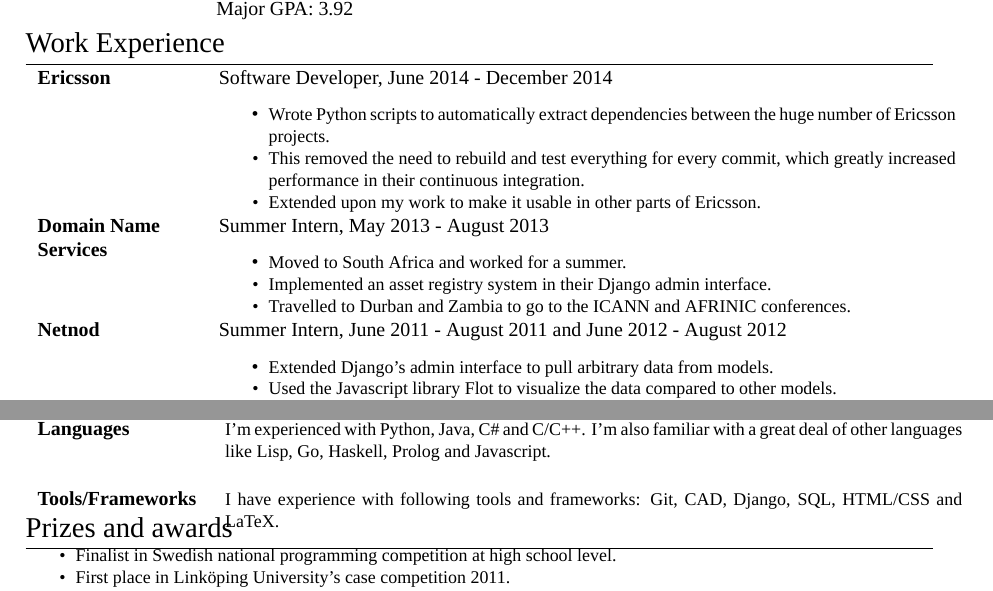
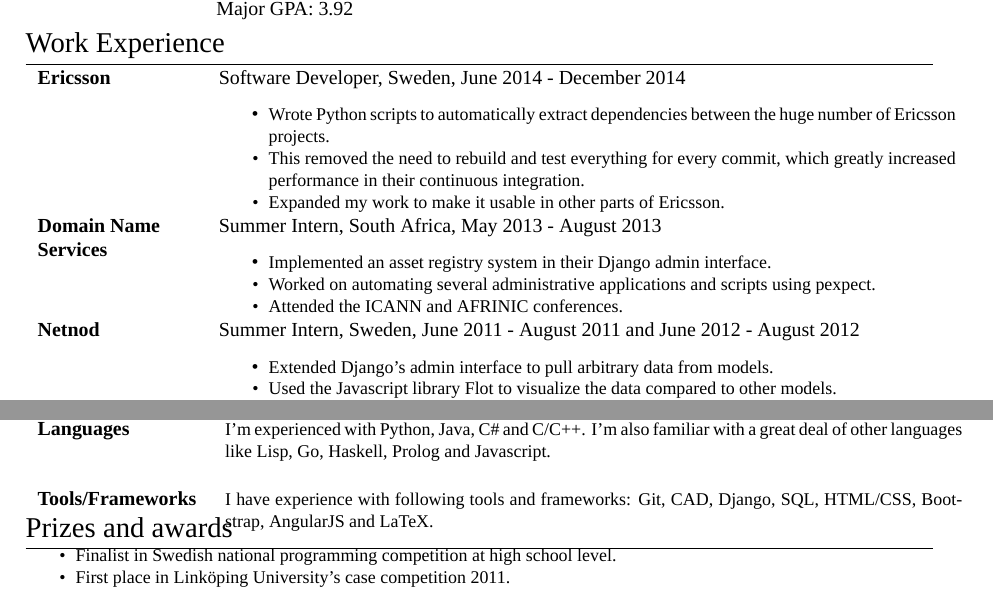
Before and after one commit to Siretu/cv, a LaTeX CV (cv.tex): two parts of the page, joined at a grey line, cut so that both start at the same text. Compiled offline with XeLaTeX; a missing font is replaced by an installed copy or a similar font.

Commit message:
Changed some information and some wording.

```diff
--- a/cv.tex
+++ b/cv.tex
@@ -114,32 +114,32 @@
 
 \section{Work Experience}
 \begin{tabular}{lp{13cm}}
-\textbf{Ericsson} & Software Developer, June 2014 - December 2014 \\
+\textbf{Ericsson} & Software Developer, Sweden, June 2014 - December 2014 \\
 & \IfEqCase{\longdesc}{
 	{true}{\small{Worked on automating dependency extraction for Ericsson’s entire RNC codebase. The work I did automatically figures out the impacted projects and automatically rebuilds and tests those when a commit is pushed. Also improved upon a general build support tool to simplify continuous integration.\linebreak}}
 	{false}{\begin{itemize}
 			\item \small{Wrote Python scripts to automatically extract dependencies between the huge number of Ericsson projects.}
 			\item \small{This removed the need to rebuild and test everything for every commit, which greatly increased performance in their continuous integration.}
-			\item \small{Extended upon my work to make it usable in other parts of Ericsson.}
+			\item \small{Expanded my work to make it usable in other parts of Ericsson.}
 		\end{itemize}}
 }
 \\
 
 %------------------------------------------------
 
-\textbf{Domain Name ~~~~~~} & Summer Intern, May 2013 - August 2013\\
+\textbf{Domain Name ~~~~~~} & Summer Intern, South Africa, May 2013 - August 2013\\
 \textbf{Services}& \IfEqCase{\longdesc}{
 	{true}{\small{Worked in South Africa on programming an internal asset registry in the Django admin interface for registering and keeping track of company assets. I also participated in the ICANN and AFRINIC conferences where I spoke to potential customers about dotAfrica.\linebreak}}
 	{false}{\begin{itemize}
-			\item \small{Moved to South Africa and worked for a summer.}
 			\item \small{Implemented an asset registry system in their Django admin interface.}
-			\item \small{Travelled to Durban and Zambia to go to the ICANN and AFRINIC conferences.}
+			\item \small{Worked on automating several administrative applications and scripts using pexpect.}
+			\item \small{Attended the ICANN and AFRINIC conferences.}
 		\end{itemize}}
 }\\
 
 %------------------------------------------------
 
-\textbf{Netnod} & Summer Intern, June 2011 - August 2011 and June 2012 - August 2012\\
+\textbf{Netnod} & Summer Intern, Sweden, June 2011 - August 2011 and June 2012 - August 2012\\
  & \IfEqCase{\longdesc}{
  	{true}{\small{Developed a user interface with Python’s framework Django to help visualize arbitrary data from databases. This was used to automatically translate and present data for Netnod customers in the Django Admin Interface.\linebreak}}
  	{false}{\begin{itemize}
@@ -225,7 +225,7 @@
 \section{Computer Skills}
 \begin{tabular}{lp{13cm}}
 \textbf{Languages} & \small{I'm experienced with Python, Java, C\# and C/C++. I'm also familiar with a great deal of other languages like Lisp, Go, Haskell, Prolog and Javascript.}\\\\
-\textbf{Tools/Frameworks~} & \small{I have experience with following tools and frameworks: Git, CAD, Django, SQL, HTML/CSS and LaTeX.}
+\textbf{Tools/Frameworks~} & \small{I have experience with following tools and frameworks: Git, CAD, Django, SQL, HTML/CSS, Bootstrap, AngularJS and LaTeX.}
 %\\\\
 %\textsc{Python:} & \small{Used from an early age as my go-to language. I’ve created a great number of pet projects in Python and it was also the language I used the most during my previous internships.}\\\\
 
```
Also changed, not shown: cv.pdf.
